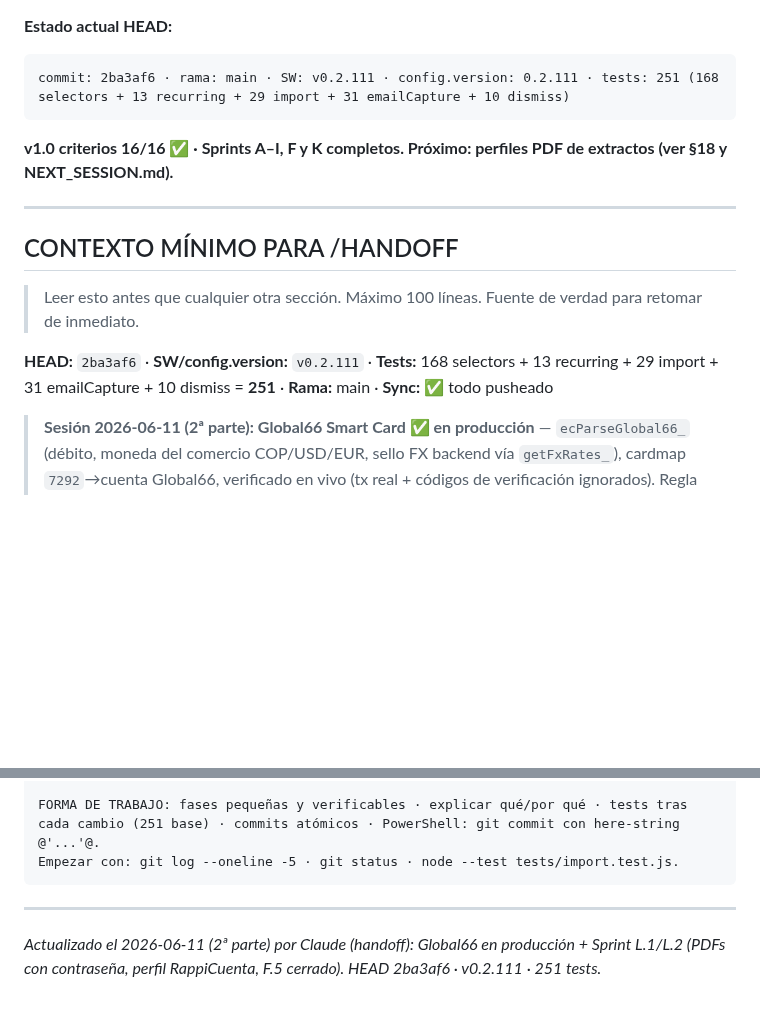
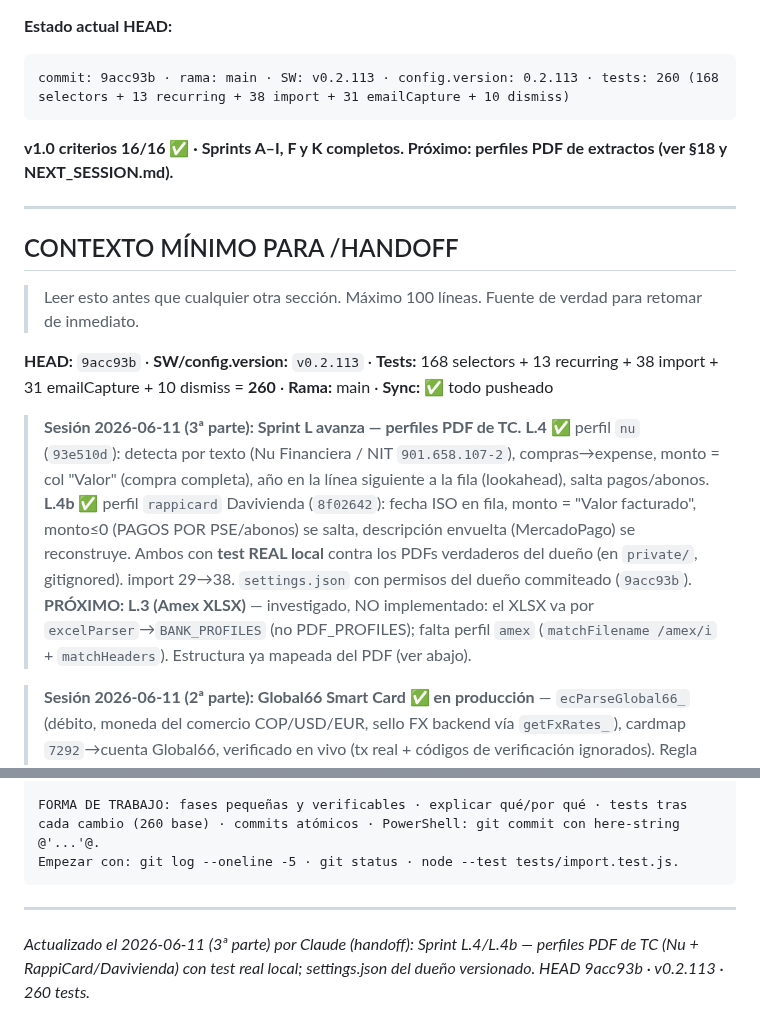
Before and after one commit to alejandror1367/FinanceOS, a Markdown page: PROJECT_HANDOFF.md, 2 parts joined by grey strips. Rendered like a GitHub page; blank space fills up the shorter version.

````diff
--- a/PROJECT_HANDOFF.md
+++ b/PROJECT_HANDOFF.md
@@ -676,7 +676,7 @@ Transacciones completas — agrupación fecha, filtros mes/categoría, totales,
 
 **Estado actual HEAD:**
 ```
-commit: 2ba3af6 · rama: main · SW: v0.2.111 · config.version: 0.2.111 · tests: 251 (168 selectors + 13 recurring + 29 import + 31 emailCapture + 10 dismiss)
+commit: 9acc93b · rama: main · SW: v0.2.113 · config.version: 0.2.113 · tests: 260 (168 selectors + 13 recurring + 38 import + 31 emailCapture + 10 dismiss)
 ```
 
 **v1.0 criterios 16/16 ✅ · Sprints A–I, F y K completos. Próximo: perfiles PDF de extractos (ver §18 y NEXT_SESSION.md).**
@@ -687,7 +687,19 @@ commit: 2ba3af6 · rama: main · SW: v0.2.111 · config.version: 0.2.111 · test
 
 > Leer esto antes que cualquier otra sección. Máximo 100 líneas. Fuente de verdad para retomar de inmediato.
 
-**HEAD:** `2ba3af6` · **SW/config.version:** `v0.2.111` · **Tests:** 168 selectors + 13 recurring + 29 import + 31 emailCapture + 10 dismiss = **251** · **Rama:** main · **Sync:** ✅ todo pusheado
+**HEAD:** `9acc93b` · **SW/config.version:** `v0.2.113` · **Tests:** 168 selectors + 13 recurring + 38 import + 31 emailCapture + 10 dismiss = **260** · **Rama:** main · **Sync:** ✅ todo pusheado
+
+> **Sesión 2026-06-11 (3ª parte):** **Sprint L avanza — perfiles PDF de TC.**
+> **L.4 ✅** perfil `nu` (`93e510d`): detecta por texto (Nu Financiera / NIT
+> `901.658.107-2`), compras→expense, monto = col "Valor" (compra completa), año en
+> la línea siguiente a la fila (lookahead), salta pagos/abonos. **L.4b ✅** perfil
+> `rappicard` Davivienda (`8f02642`): fecha ISO en fila, monto = "Valor facturado",
+> monto≤0 (PAGOS POR PSE/abonos) se salta, descripción envuelta (MercadoPago) se
+> reconstruye. Ambos con **test REAL local** contra los PDFs verdaderos del dueño
+> (en `private/`, gitignored). import 29→38. `settings.json` con permisos del dueño
+> commiteado (`9acc93b`). **PRÓXIMO: L.3 (Amex XLSX)** — investigado, NO implementado:
+> el XLSX va por `excelParser`→`BANK_PROFILES` (no PDF_PROFILES); falta perfil `amex`
+> (`matchFilename /amex/i` + `matchHeaders`). Estructura ya mapeada del PDF (ver abajo).
 
 > **Sesión 2026-06-11 (2ª parte):** **Global66 Smart Card ✅ en producción** — `ecParseGlobal66_`
 > (débito, moneda del comercio COP/USD/EUR, sello FX backend vía `getFxRates_`), cardmap
@@ -1687,10 +1703,10 @@ CAVEATS:
   al tocar src/; backend-only NO bumpea (manual).
 
 FORMA DE TRABAJO: fases pequeñas y verificables · explicar qué/por qué · tests tras
-cada cambio (251 base) · commits atómicos · PowerShell: git commit con here-string @'...'@.
+cada cambio (260 base) · commits atómicos · PowerShell: git commit con here-string @'...'@.
 Empezar con: git log --oneline -5 · git status · node --test tests/import.test.js.
 ```
 
 ---
 
-*Actualizado el 2026-06-11 (2ª parte) por Claude (handoff): Global66 en producción + Sprint L.1/L.2 (PDFs con contraseña, perfil RappiCuenta, F.5 cerrado). HEAD 2ba3af6 · v0.2.111 · 251 tests.*
+*Actualizado el 2026-06-11 (3ª parte) por Claude (handoff): Sprint L.4/L.4b — perfiles PDF de TC (Nu + RappiCard/Davivienda) con test real local; settings.json del dueño versionado. HEAD 9acc93b · v0.2.113 · 260 tests.*
````
Also changed, not shown: other parts of PROJECT_HANDOFF.md (+48 -44 lines), docs/NEXT_SESSION.md (+48 -40 lines), docs/SESSION_SUMMARY_2026-06-11.md (+21 -0 lines).
